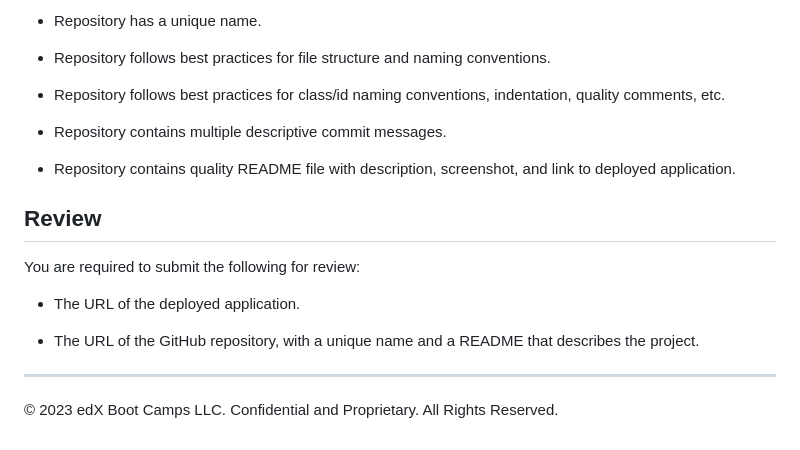
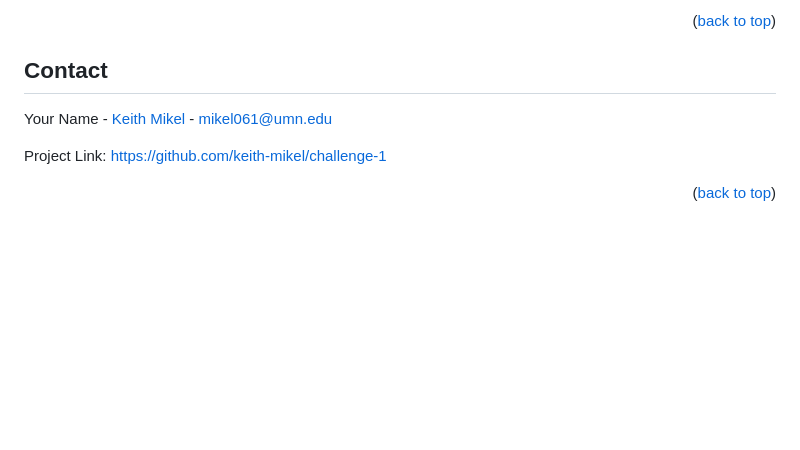
Before and after one commit to keith-mikel/challenge-1, a Markdown page: README.md, the part around one of its changes. GitHub-like rendering; blank space fills up the shorter version.

```diff
--- a/README.md
+++ b/README.md
@@ -138,21 +134,11 @@ This Challenge is graded based on the following criteria:
 
-* Repository has a unique name.
+<p align="right">(<a href="#readme-top">back to top</a>)</p>
 
-* Repository follows best practices for file structure and naming conventions.
+<!-- CONTACT -->
+## Contact
 
-* Repository follows best practices for class/id naming conventions, indentation, quality comments, etc.
+Your Name - [Keith Mikel](https://github.com/keith-mikel) - mikel061@umn.edu
 
-* Repository contains multiple descriptive commit messages.
+Project Link: [https://github.com/keith-mikel/challenge-1](https://github.com/keith-mikel/challenge-1)
 
-* Repository contains quality README file with description, screenshot, and link to deployed application.
-
-## Review
-
-You are required to submit the following for review:
-
-* The URL of the deployed application.
-
-* The URL of the GitHub repository, with a unique name and a README that describes the project.
-
----
-© 2023 edX Boot Camps LLC. Confidential and Proprietary. All Rights Reserved.
+<p align="right">(<a href="#readme-top">back to top</a>)</p>
```
Also changed, not shown: other parts of README.md (+88 -92 lines).
